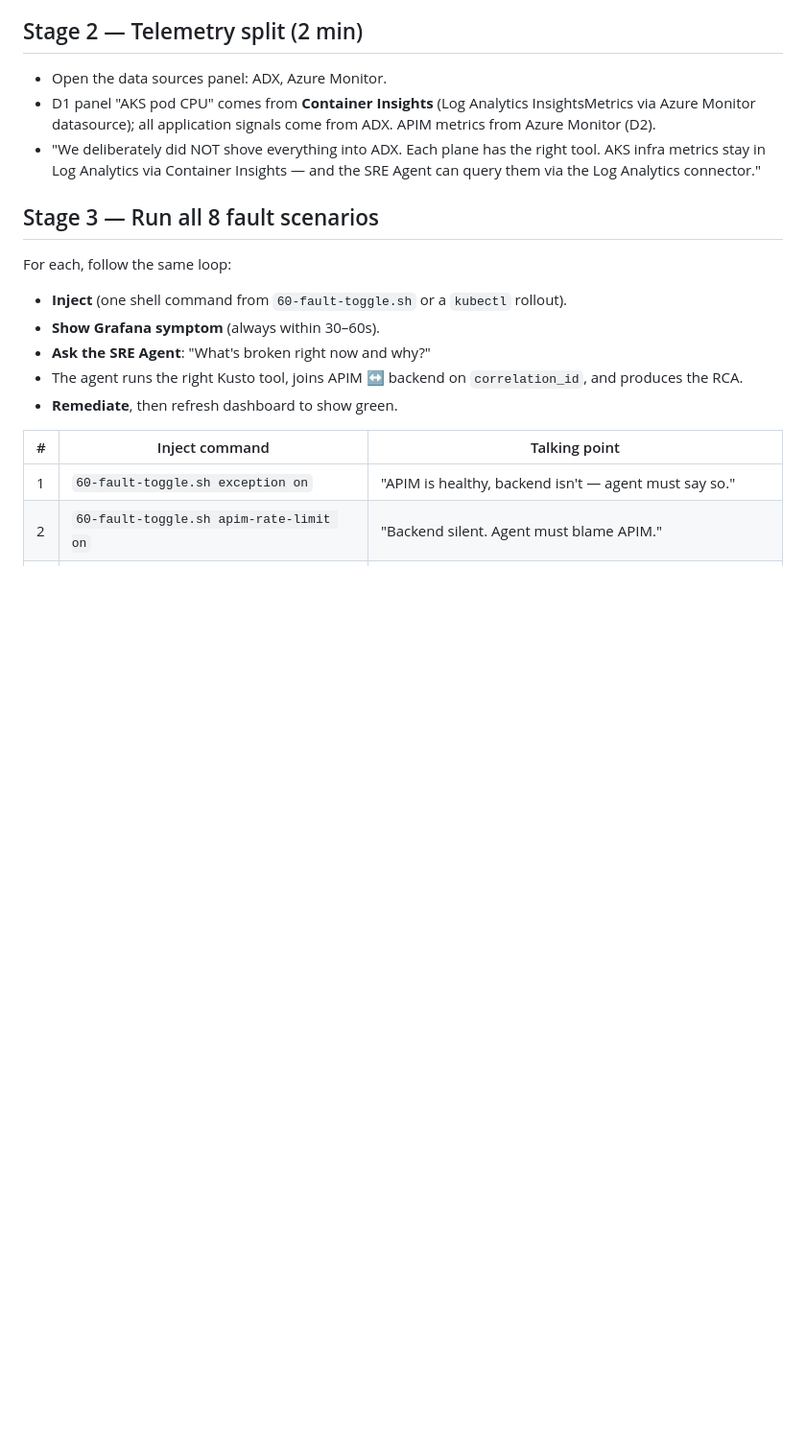
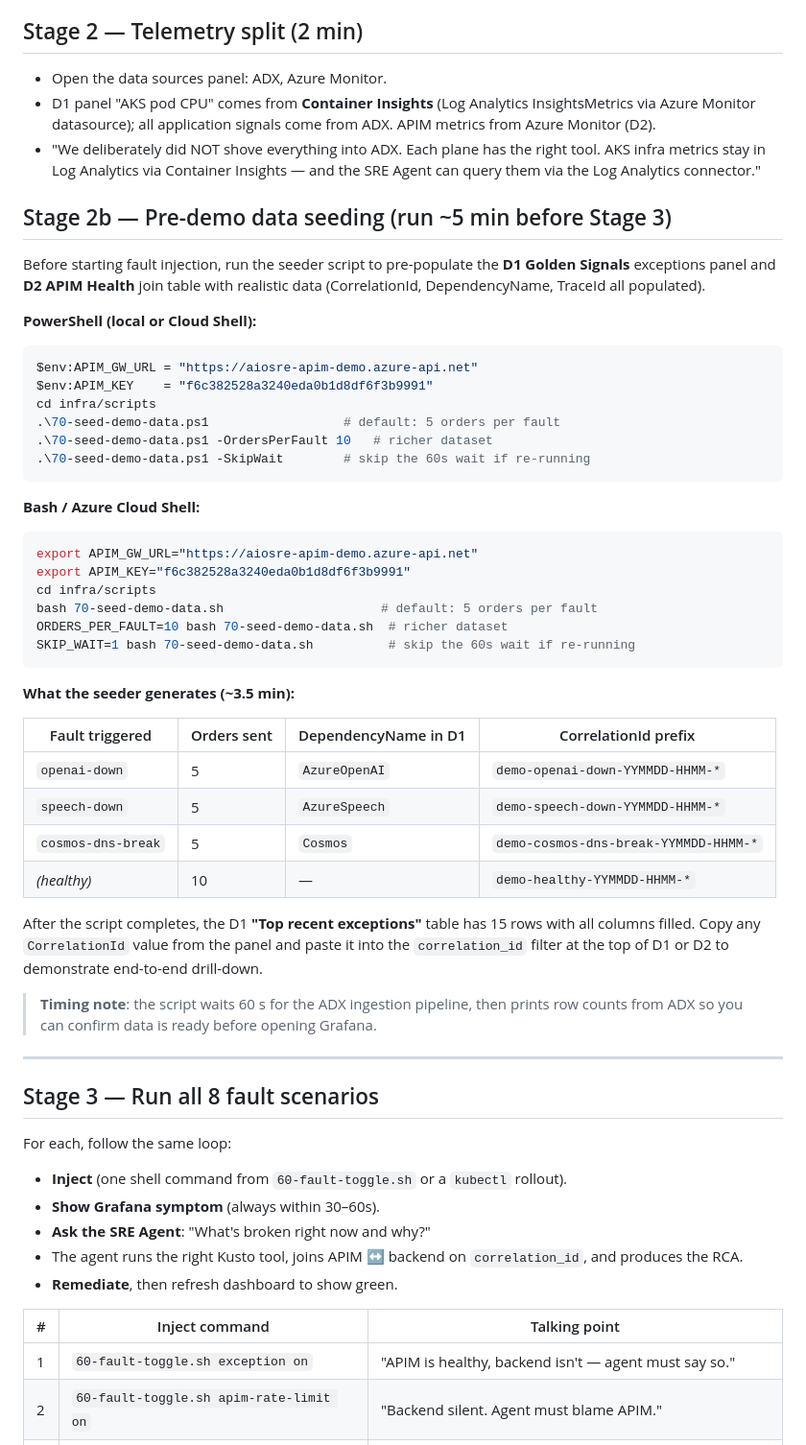
Before and after one commit to kunalchandratre1/ai-observability-sre-demo, a Markdown page: docs/demo-script.md, the part around the change. Shown at 96% size. Rendered like a GitHub page; blank space fills up the shorter version.

Commit message:
docs: add Stage 2b pre-demo data seeding section to demo-script.md
Added 70-seed-demo-data execution guide before Stage 3 fault injection:
- PowerShell and bash/Cloud Shell one-liners with all params documented
- Table showing which fault -> DependencyName -> CorrelationId prefix
- Timing note (60s ADX wait + row count verification)
- Tip on using CorrelationId from panel as dashboard drill-down filter

````diff
--- a/docs/demo-script.md
+++ b/docs/demo-script.md
@@ -19,6 +19,50 @@
 - Open the data sources panel: ADX, Azure Monitor.
 - D1 panel "AKS pod CPU" comes from **Container Insights** (Log Analytics InsightsMetrics via Azure Monitor datasource); all application signals come from ADX. APIM metrics from Azure Monitor (D2).
 - "We deliberately did NOT shove everything into ADX. Each plane has the right tool. AKS infra metrics stay in Log Analytics via Container Insights — and the SRE Agent can query them via the Log Analytics connector."
+
+## Stage 2b — Pre-demo data seeding (run ~5 min before Stage 3)
+
+Before starting fault injection, run the seeder script to pre-populate the
+**D1 Golden Signals** exceptions panel and **D2 APIM Health** join table with
+realistic data (CorrelationId, DependencyName, TraceId all populated).
+
+**PowerShell (local or Cloud Shell):**
+```powershell
+$env:APIM_GW_URL = "https://aiosre-apim-demo.azure-api.net"
+$env:APIM_KEY    = "f6c382528a3240eda0b1d8df6f3b9991"
+cd infra/scripts
+.\70-seed-demo-data.ps1                  # default: 5 orders per fault
+.\70-seed-demo-data.ps1 -OrdersPerFault 10   # richer dataset
+.\70-seed-demo-data.ps1 -SkipWait        # skip the 60s wait if re-running
+```
+
+**Bash / Azure Cloud Shell:**
+```bash
+export APIM_GW_URL="https://aiosre-apim-demo.azure-api.net"
+export APIM_KEY="f6c382528a3240eda0b1d8df6f3b9991"
+cd infra/scripts
+bash 70-seed-demo-data.sh                     # default: 5 orders per fault
+ORDERS_PER_FAULT=10 bash 70-seed-demo-data.sh  # richer dataset
+SKIP_WAIT=1 bash 70-seed-demo-data.sh          # skip the 60s wait if re-running
+```
+
+**What the seeder generates (~3.5 min):**
+
+| Fault triggered | Orders sent | DependencyName in D1 | CorrelationId prefix |
+|----------------|------------|---------------------|----------------------|
+| `openai-down` | 5 | `AzureOpenAI` | `demo-openai-down-YYMMDD-HHMM-*` |
+| `speech-down` | 5 | `AzureSpeech` | `demo-speech-down-YYMMDD-HHMM-*` |
+| `cosmos-dns-break` | 5 | `Cosmos` | `demo-cosmos-dns-break-YYMMDD-HHMM-*` |
+| *(healthy)* | 10 | — | `demo-healthy-YYMMDD-HHMM-*` |
+
+After the script completes, the D1 **"Top recent exceptions"** table has 15 rows with all
+columns filled. Copy any `CorrelationId` value from the panel and paste it into the
+`correlation_id` filter at the top of D1 or D2 to demonstrate end-to-end drill-down.
+
+> **Timing note**: the script waits 60 s for the ADX ingestion pipeline, then prints
+> row counts from ADX so you can confirm data is ready before opening Grafana.
+
+---
 
 ## Stage 3 — Run all 8 fault scenarios
 
````
